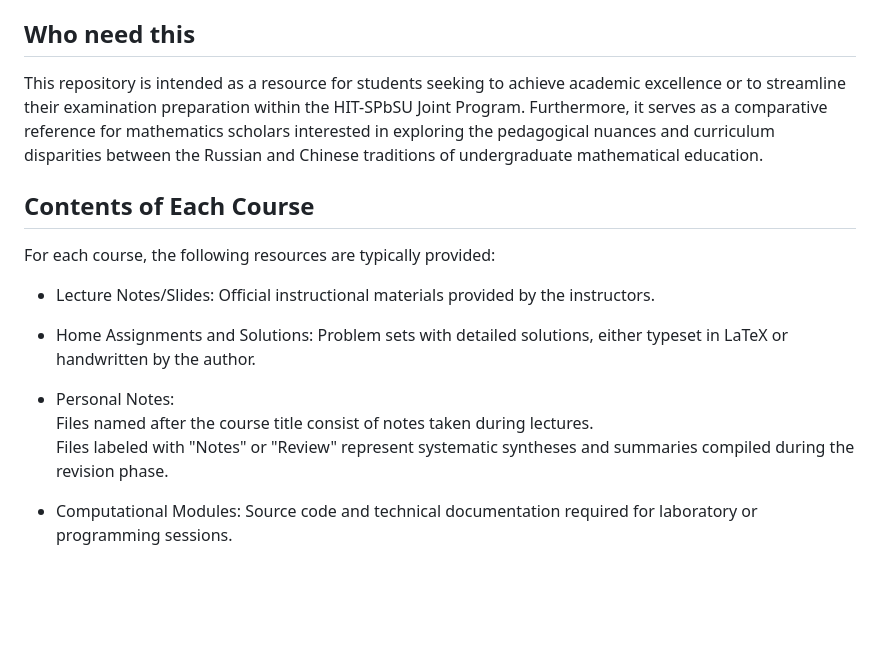
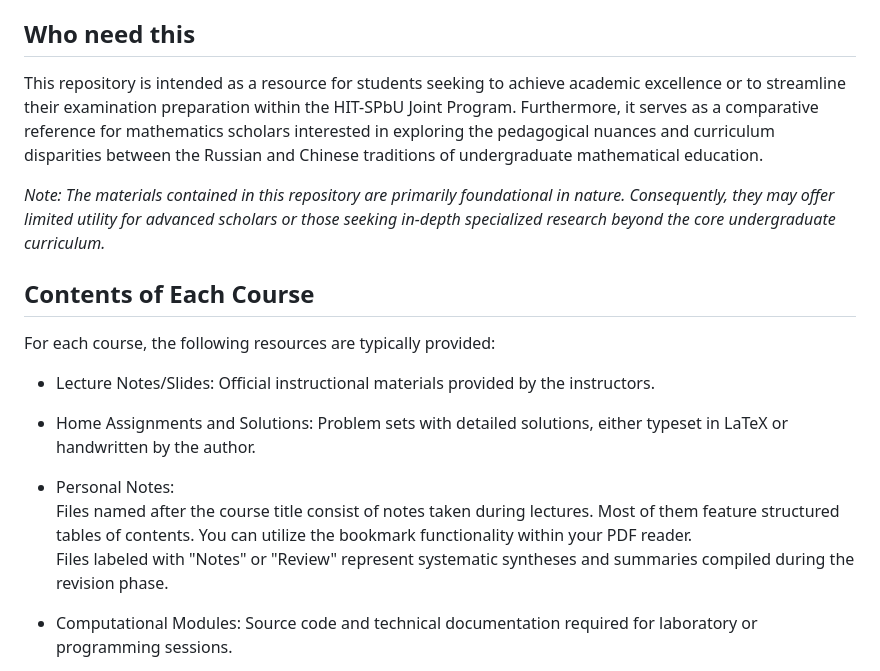
Before and after one commit to Kieran-Li-lab/Undergraduate-courses, a Markdown page: README.md, the part around the change. Rendered like a GitHub page; blank space fills up the shorter version.

```diff
--- a/README.md
+++ b/README.md
@@ -6,7 +6,9 @@ Any contributions, such as supplementary notes or constructive suggestions, are
 
 ## Who need this
 
-This repository is intended as a resource for students seeking to achieve academic excellence or to streamline their examination preparation within the HIT-SPbSU Joint Program. Furthermore, it serves as a comparative reference for mathematics scholars interested in exploring the pedagogical nuances and curriculum disparities between the Russian and Chinese traditions of undergraduate mathematical education.
+This repository is intended as a resource for students seeking to achieve academic excellence or to streamline their examination preparation within the HIT-SPbU Joint Program. Furthermore, it serves as a comparative reference for mathematics scholars interested in exploring the pedagogical nuances and curriculum disparities between the Russian and Chinese traditions of undergraduate mathematical education.
+
+*Note: The materials contained in this repository are primarily foundational in nature. Consequently, they may offer limited utility for advanced scholars or those seeking in-depth specialized research beyond the core undergraduate curriculum.*
 
 ## Contents of Each Course
 
@@ -16,7 +18,7 @@ For each course, the following resources are typically provided:
 
 - Home Assignments and Solutions: Problem sets with detailed solutions, either typeset in LaTeX or handwritten by the author.
 
-- Personal Notes: <br> Files named after the course title consist of notes taken during lectures. <br> Files labeled with "Notes" or "Review" represent systematic syntheses and summaries compiled during the revision phase.
+- Personal Notes: <br> Files named after the course title consist of notes taken during lectures. Most of them feature structured tables of contents. You can utilize the bookmark functionality within your PDF reader. <br> Files labeled with "Notes" or "Review" represent systematic syntheses and summaries compiled during the revision phase.
 
 - Computational Modules: Source code and technical documentation required for laboratory or programming sessions.
 
```
